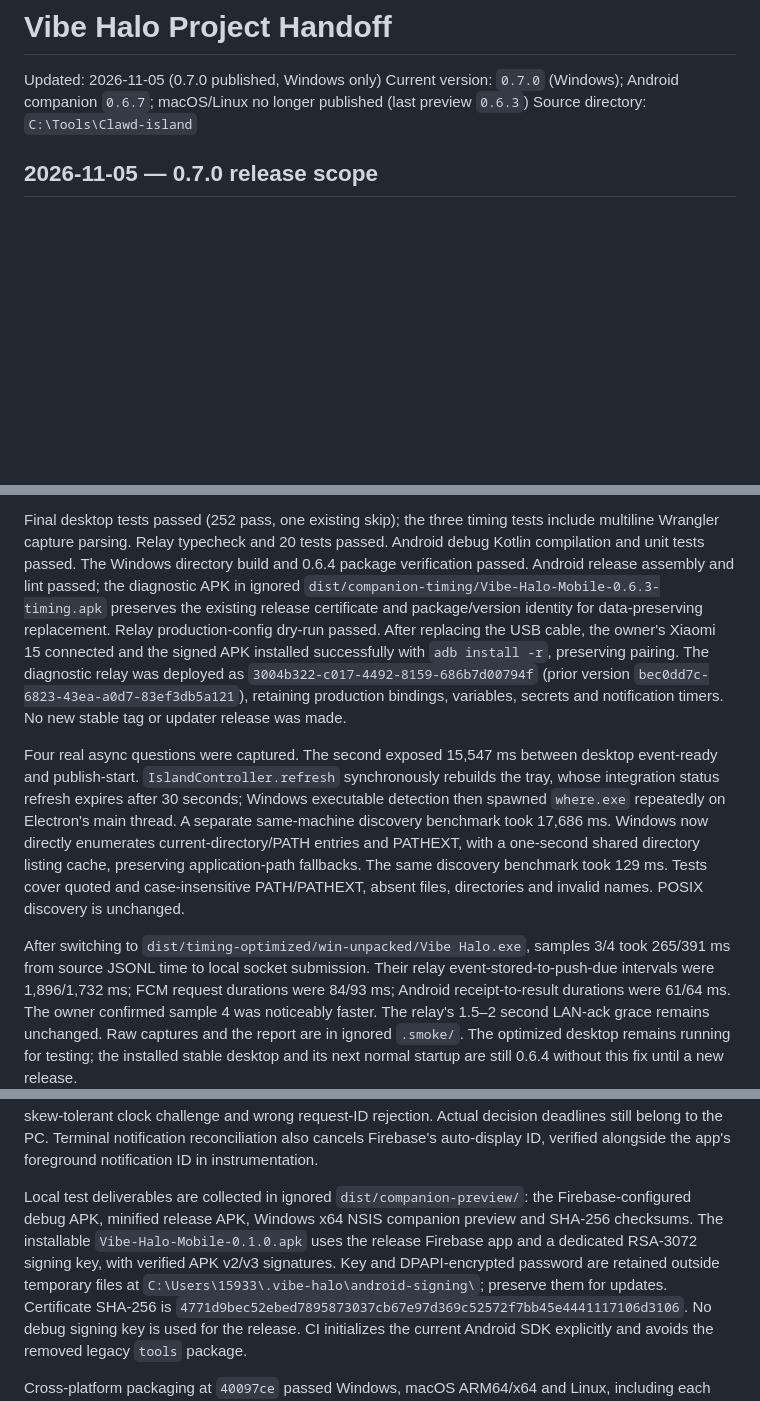
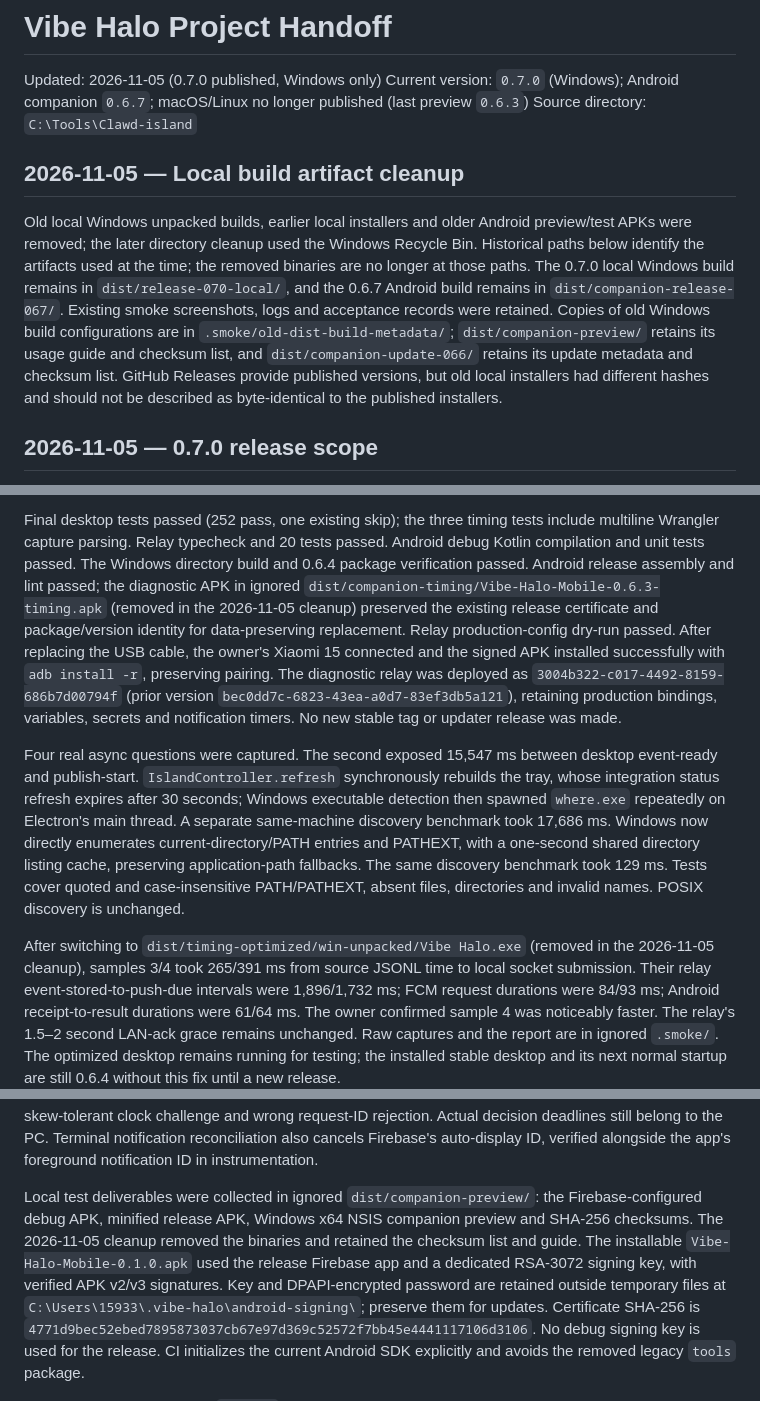
Before and after one commit to DaliBerr/Vibe-Halo, a Markdown page: HANDOFF.md, 3 parts joined by grey strips. Drawn GitHub-style; blank space fills up the shorter version.

Commit message:
Clarify cleaned build artifact paths

```diff
--- a/HANDOFF.md
+++ b/HANDOFF.md
@@ -3,6 +3,21 @@
 Updated: 2026-11-05 (0.7.0 published, Windows only)
 Current version: `0.7.0` (Windows); Android companion `0.6.7`; macOS/Linux no longer published (last preview `0.6.3`)
 Source directory: `C:\Tools\Clawd-island`
+
+## 2026-11-05 — Local build artifact cleanup
+
+Old local Windows unpacked builds, earlier local installers and older Android
+preview/test APKs were removed; the later directory cleanup used the Windows
+Recycle Bin. Historical paths below
+identify the artifacts used at the time; the removed binaries are no longer at
+those paths. The 0.7.0 local Windows build remains in `dist/release-070-local/`,
+and the 0.6.7 Android build remains in `dist/companion-release-067/`. Existing
+smoke screenshots, logs and acceptance records were retained. Copies of old
+Windows build configurations are in `.smoke/old-dist-build-metadata/`;
+`dist/companion-preview/` retains its usage guide and checksum list, and
+`dist/companion-update-066/` retains its update metadata and checksum list.
+GitHub Releases provide published versions, but old local installers had different
+hashes and should not be described as byte-identical to the published installers.
 
 ## 2026-11-05 — 0.7.0 release scope
 
@@ -457,8 +473,9 @@ tests include multiline Wrangler capture parsing. Relay typecheck and
 20 tests passed. Android debug Kotlin compilation and unit tests passed. The
 Windows directory build and 0.6.4 package verification passed. Android release
 assembly and lint passed; the diagnostic APK in ignored
-`dist/companion-timing/Vibe-Halo-Mobile-0.6.3-timing.apk` preserves the existing
-release certificate and package/version identity for data-preserving replacement.
+`dist/companion-timing/Vibe-Halo-Mobile-0.6.3-timing.apk` (removed in the
+2026-11-05 cleanup) preserved the existing release certificate and
+package/version identity for data-preserving replacement.
 Relay production-config dry-run passed. After replacing the USB cable, the
 owner's Xiaomi 15 connected and the signed APK installed successfully with
 `adb install -r`, preserving pairing. The diagnostic relay was deployed as
@@ -477,8 +494,8 @@ fallbacks. The same discovery benchmark took 129 ms. Tests cover quoted and
 case-insensitive PATH/PATHEXT, absent files, directories and invalid names.
 POSIX discovery is unchanged.
 
-After switching to `dist/timing-optimized/win-unpacked/Vibe Halo.exe`, samples
-3/4 took 265/391 ms from source JSONL time to local socket submission. Their
+After switching to `dist/timing-optimized/win-unpacked/Vibe Halo.exe` (removed
+in the 2026-11-05 cleanup), samples 3/4 took 265/391 ms from source JSONL time to local socket submission. Their
 relay event-stored-to-push-due intervals were 1,896/1,732 ms; FCM request durations
 were 84/93 ms; Android receipt-to-result durations were 61/64 ms. The owner
 confirmed sample 4 was noticeably faster. The relay's 1.5–2 second LAN-ack
@@ -1227,10 +1247,11 @@ request-ID rejection. Actual decision deadlines still belong to the PC. Terminal
 notification reconciliation also cancels Firebase's auto-display ID, verified
 alongside the app's foreground notification ID in instrumentation.
 
-Local test deliverables are collected in ignored `dist/companion-preview/`: the
-Firebase-configured debug APK, minified release APK, Windows x64 NSIS companion
-preview and SHA-256 checksums. The installable `Vibe-Halo-Mobile-0.1.0.apk` uses
-the release Firebase app and a dedicated RSA-3072 signing key, with verified APK
+Local test deliverables were collected in ignored `dist/companion-preview/`:
+the Firebase-configured debug APK, minified release APK, Windows x64 NSIS
+companion preview and SHA-256 checksums. The 2026-11-05 cleanup removed the
+binaries and retained the checksum list and guide. The installable
+`Vibe-Halo-Mobile-0.1.0.apk` used the release Firebase app and a dedicated RSA-3072 signing key, with verified APK
 v2/v3 signatures. Key and DPAPI-encrypted password are retained outside temporary
 files at `C:\Users\15933\.vibe-halo\android-signing\`; preserve them for updates.
 Certificate SHA-256 is
```
Also changed, not shown: other parts of HANDOFF.md (+20 -14 lines).
